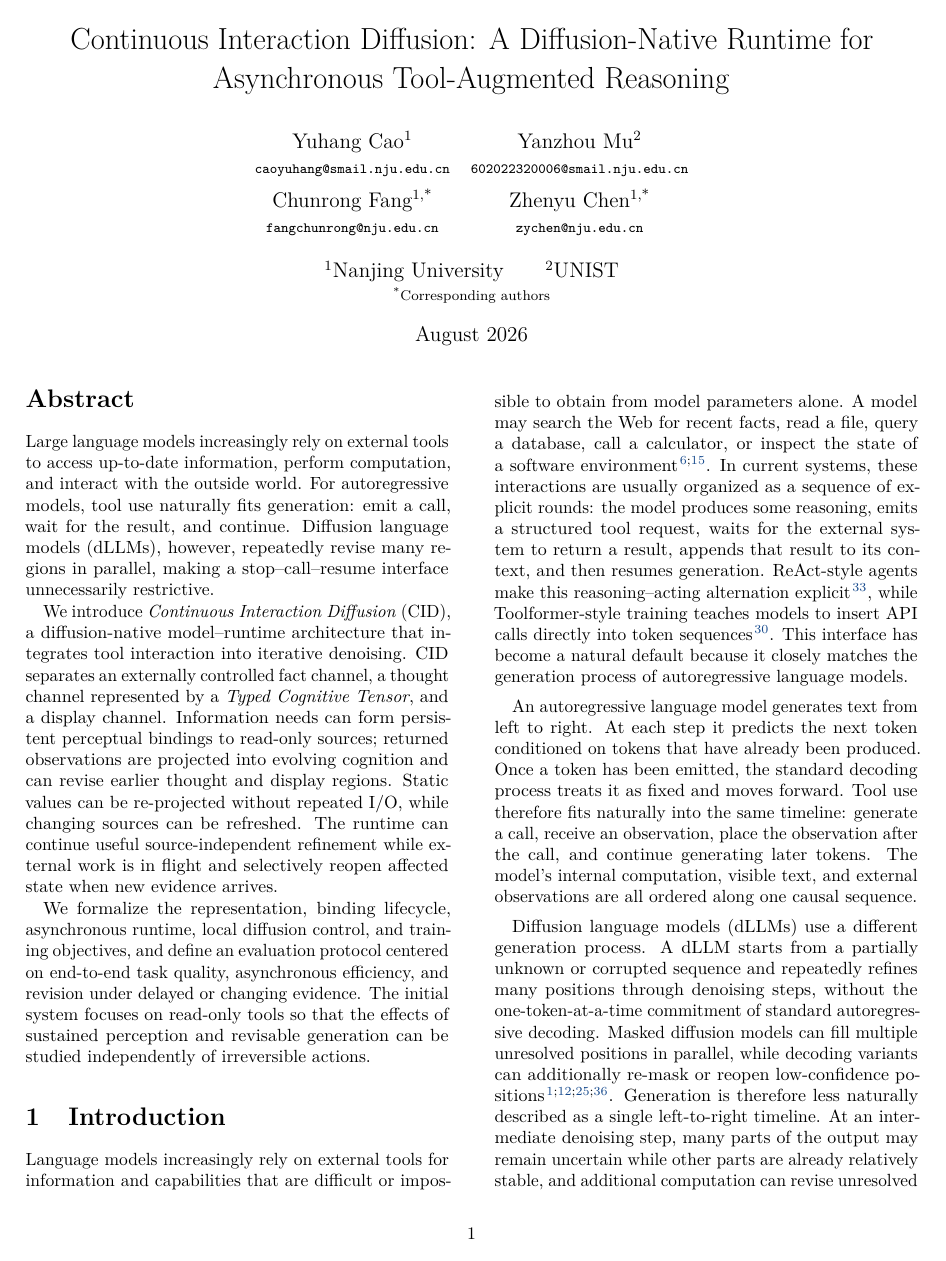
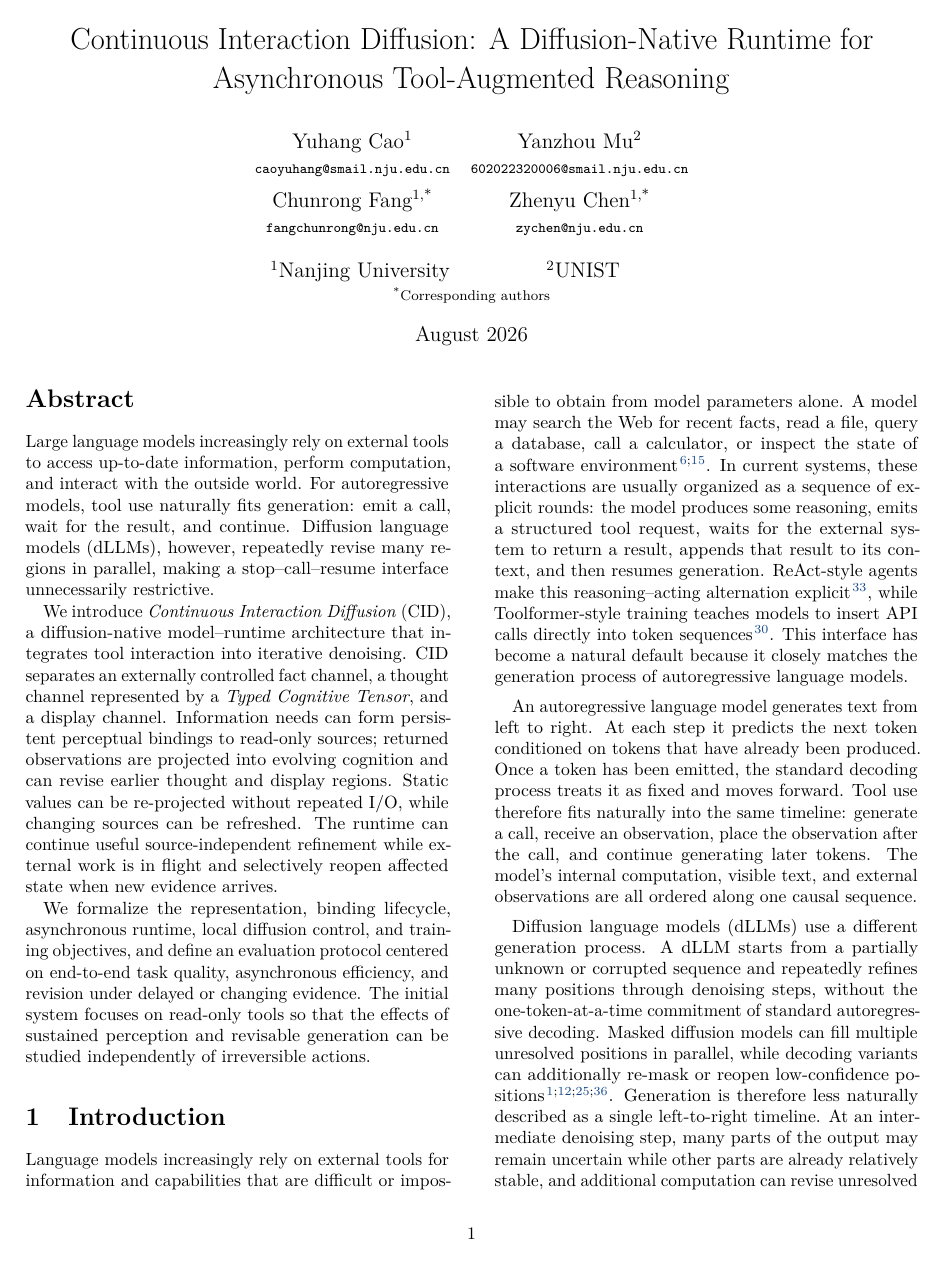
Before and after one commit to fwerkor/continuous-interaction-diffusion-paper, a LaTeX paper (paper.tex, which reads metadata.tex): page 1 of 22. Compiled offline with pdfLaTeX.

Commit message:
Balance affiliation alignment

```diff
--- a/metadata.tex
+++ b/metadata.tex
@@ -19,8 +19,8 @@
       {\footnotesize\texttt{fangchunrong@nju.edu.cn}} &
       {\footnotesize\texttt{zychen@nju.edu.cn}}
     \end{tabular}\\[3.0em]
-    \textsuperscript{1}Nanjing University\qquad
-    \textsuperscript{2}UNIST\\[-0.1em]
+    \makebox[0.25\textwidth][c]{\textsuperscript{1}Nanjing University}%
+    \makebox[0.25\textwidth][c]{\textsuperscript{2}UNIST}\\[-0.1em]
     {\footnotesize\textsuperscript{*}Corresponding authors}
   }
 \fi
```
